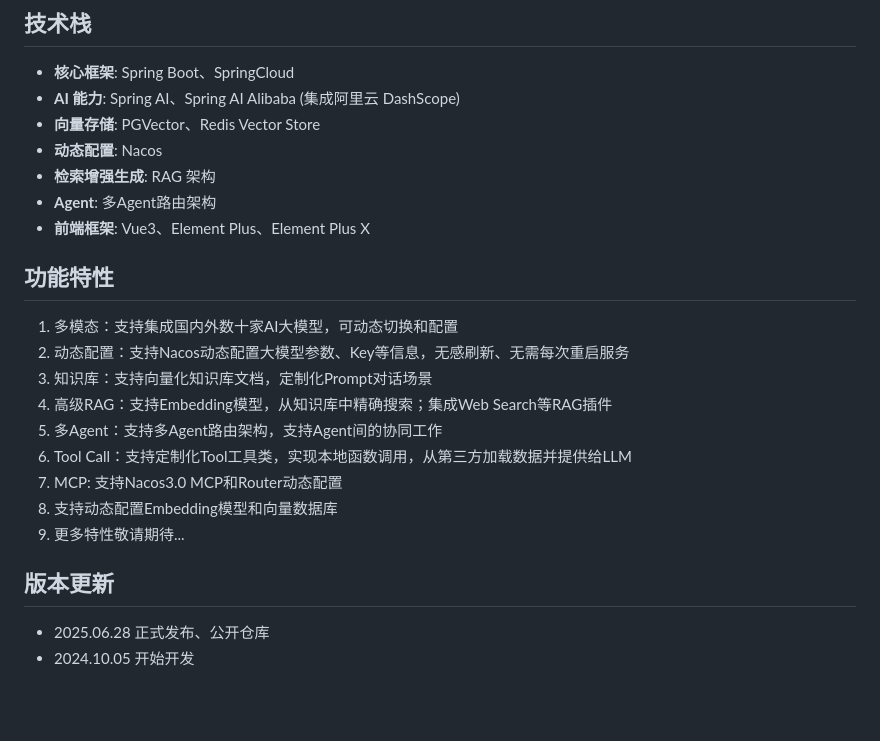
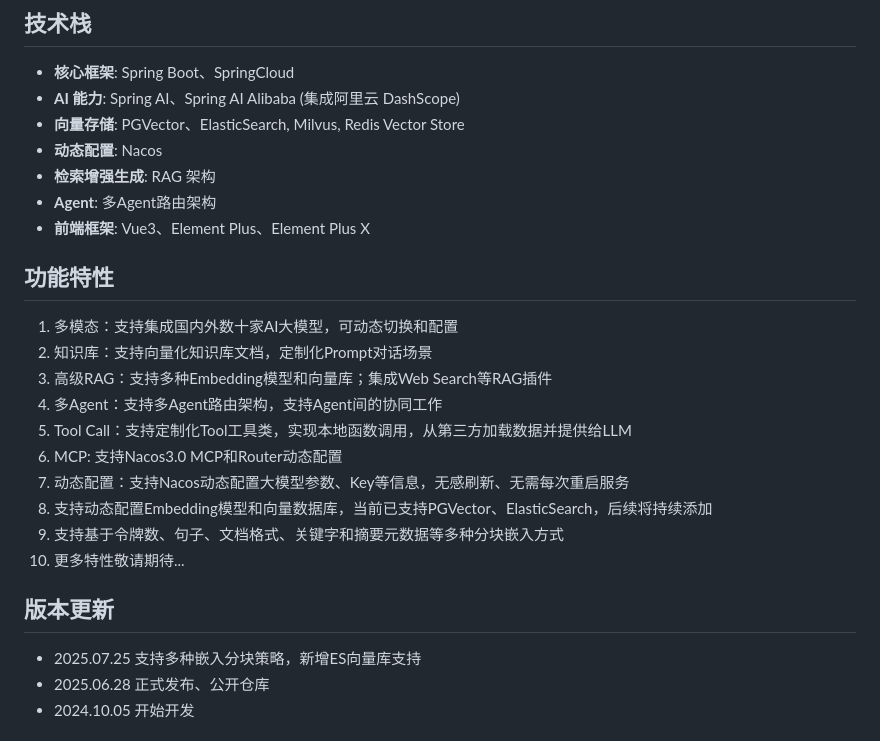
Before and after one commit to tzarrb/research-agent, a Markdown page: README.md, the part around the change. GitHub-like rendering; blank space fills up the shorter version.

Commit message:
feat: README更新

```diff
--- a/README.md
+++ b/README.md
@@ -32,7 +32,7 @@ ResearchAgent是Java生态下AIGC项目解决方案，集成AIGC大模型能力
 
 - **核心框架**: Spring Boot、SpringCloud
 - **AI 能力**: Spring AI、Spring AI Alibaba (集成阿里云 DashScope)
-- **向量存储**: PGVector、Redis Vector Store
+- **向量存储**: PGVector、ElasticSearch, Milvus, Redis Vector Store
 - **动态配置**: Nacos
 - **检索增强生成**: RAG 架构
 - **Agent**: 多Agent路由架构
@@ -41,17 +41,18 @@ ResearchAgent是Java生态下AIGC项目解决方案，集成AIGC大模型能力
 ## 功能特性
 
 1. 多模态：支持集成国内外数十家AI大模型，可动态切换和配置
-2. 动态配置：支持Nacos动态配置大模型参数、Key等信息，无感刷新、无需每次重启服务
-3. 知识库：支持向量化知识库文档，定制化Prompt对话场景
-4. 高级RAG：支持Embedding模型，从知识库中精确搜索；集成Web Search等RAG插件
-5. 多Agent：支持多Agent路由架构，支持Agent间的协同工作
-6. Tool Call：支持定制化Tool工具类，实现本地函数调用，从第三方加载数据并提供给LLM
-7. MCP: 支持Nacos3.0 MCP和Router动态配置
-8. 支持动态配置Embedding模型和向量数据库
-9. 更多特性敬请期待...
+2. 知识库：支持向量化知识库文档，定制化Prompt对话场景
+3. 高级RAG：支持多种Embedding模型和向量库；集成Web Search等RAG插件
+4. 多Agent：支持多Agent路由架构，支持Agent间的协同工作
+5. Tool Call：支持定制化Tool工具类，实现本地函数调用，从第三方加载数据并提供给LLM
+6. MCP: 支持Nacos3.0 MCP和Router动态配置
+7. 动态配置：支持Nacos动态配置大模型参数、Key等信息，无感刷新、无需每次重启服务
+8. 支持动态配置Embedding模型和向量数据库，当前已支持PGVector、ElasticSearch，后续将持续添加
+9. 支持基于令牌数、句子、文档格式、关键字和摘要元数据等多种分块嵌入方式
+10. 更多特性敬请期待...
 
 ## 版本更新
-
+- 2025.07.25 支持多种嵌入分块策略，新增ES向量库支持
 - 2025.06.28 正式发布、公开仓库
 - 2024.10.05 开始开发
 
```
